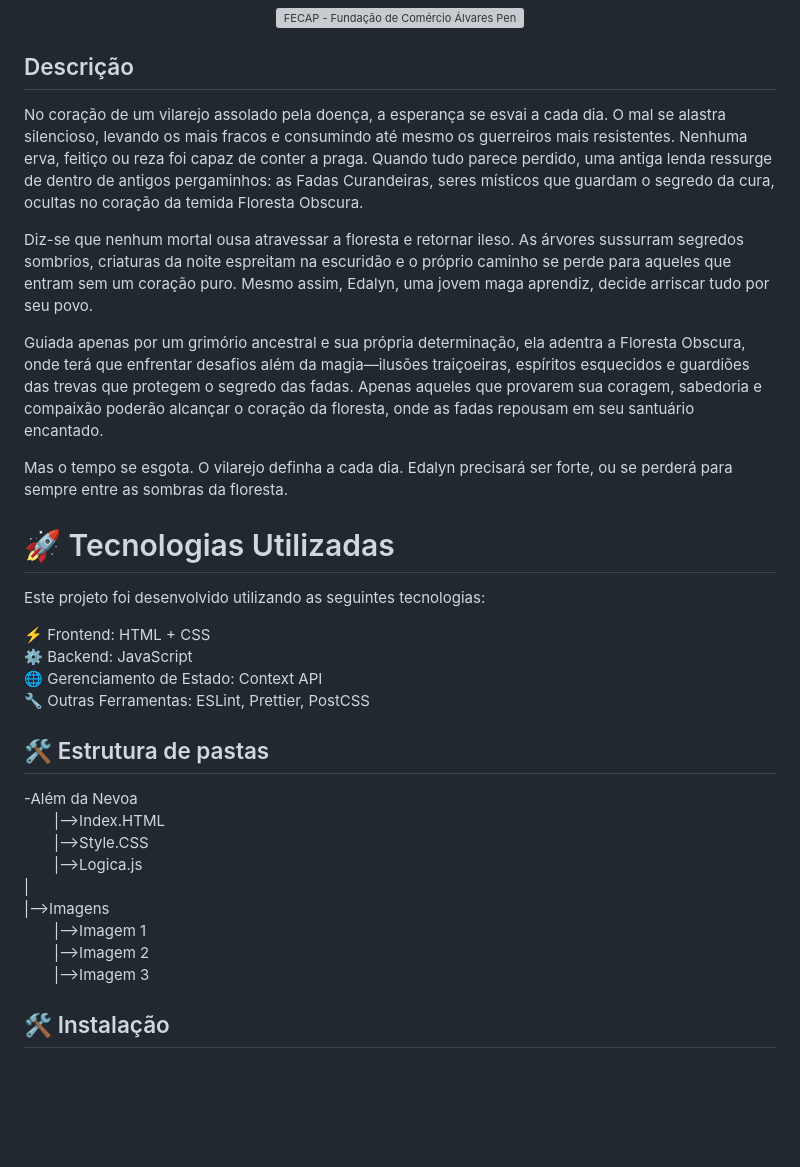
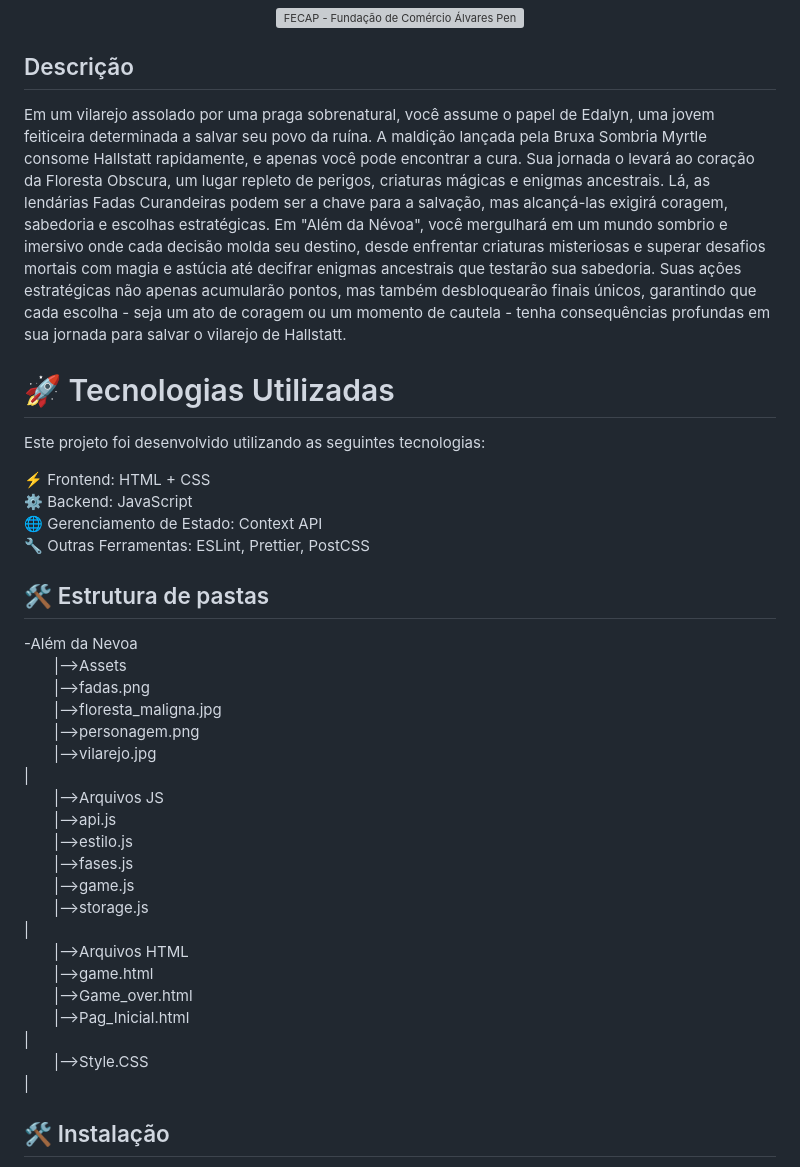
Before and after one commit to higor-f/Al-m-da-Nevoa, a Markdown page: README.md, the part around the change. GitHub-like rendering; blank space fills up the shorter version; grey boxes are pictures that could not be loaded.

```diff
--- a/README.md
+++ b/README.md
@@ -19,13 +19,9 @@
 ## Descrição
 
 
-No coração de um vilarejo assolado pela doença, a esperança se esvai a cada dia. O mal se alastra silencioso, levando os mais fracos e consumindo até mesmo os guerreiros mais resistentes. Nenhuma erva, feitiço ou reza foi capaz de conter a praga. Quando tudo parece perdido, uma antiga lenda ressurge de dentro de antigos pergaminhos: as Fadas Curandeiras, seres místicos que guardam o segredo da cura, ocultas no coração da temida Floresta Obscura.
-
-Diz-se que nenhum mortal ousa atravessar a floresta e retornar ileso. As árvores sussurram segredos sombrios, criaturas da noite espreitam na escuridão e o próprio caminho se perde para aqueles que entram sem um coração puro. Mesmo assim, Edalyn, uma jovem maga aprendiz, decide arriscar tudo por seu povo.
-
-Guiada apenas por um grimório ancestral e sua própria determinação, ela adentra a Floresta Obscura, onde terá que enfrentar desafios além da magia—ilusões traiçoeiras, espíritos esquecidos e guardiões das trevas que protegem o segredo das fadas. Apenas aqueles que provarem sua coragem, sabedoria e compaixão poderão alcançar o coração da floresta, onde as fadas repousam em seu santuário encantado.
-
-Mas o tempo se esgota. O vilarejo definha a cada dia. Edalyn precisará ser forte, ou se perderá para sempre entre as sombras da floresta.
+Em um vilarejo assolado por uma praga sobrenatural, você assume o papel de Edalyn, uma jovem feiticeira determinada a salvar seu povo da ruína. A maldição lançada pela Bruxa Sombria Myrtle consome Hallstatt rapidamente, e apenas você pode encontrar a cura.
+Sua jornada o levará ao coração da Floresta Obscura, um lugar repleto de perigos, criaturas mágicas e enigmas ancestrais. Lá, as lendárias Fadas Curandeiras podem ser a chave para a salvação, mas alcançá-las exigirá coragem, sabedoria e escolhas estratégicas.
+Em "Além da Névoa", você mergulhará em um mundo sombrio e imersivo onde cada decisão molda seu destino, desde enfrentar criaturas misteriosas e superar desafios mortais com magia e astúcia até decifrar enigmas ancestrais que testarão sua sabedoria. Suas ações estratégicas não apenas acumularão pontos, mas também desbloquearão finais únicos, garantindo que cada escolha - seja um ato de coragem ou um momento de cautela - tenha consequências profundas em sua jornada para salvar o vilarejo de Hallstatt.
 
 # 🚀 Tecnologias Utilizadas
 Este projeto foi desenvolvido utilizando as seguintes tecnologias:
@@ -38,14 +34,26 @@ Este projeto foi desenvolvido utilizando as seguintes tecnologias:
 ## 🛠 Estrutura de pastas
 
 -Além da Nevoa<br>
-    &emsp;&emsp;|-->Index.HTML<br>
+    &emsp;&emsp;|-->Assets<br>
+        &emsp;&emsp;|-->fadas.png<br>
+        &emsp;&emsp;|-->floresta_maligna.jpg<br>
+        &emsp;&emsp;|-->personagem.png<br>
+        &emsp;&emsp;|-->vilarejo.jpg<br>
+        |<br>
+    &emsp;&emsp;|-->Arquivos JS<br>
+        &emsp;&emsp;|-->api.js<br>
+        &emsp;&emsp;|-->estilo.js<br>
+        &emsp;&emsp;|-->fases.js<br>
+        &emsp;&emsp;|-->game.js<br>
+        &emsp;&emsp;|-->storage.js<br>
+        |<br>
+    &emsp;&emsp;|-->Arquivos HTML<br>
+        &emsp;&emsp;|-->game.html<br>
+        &emsp;&emsp;|-->Game_over.html<br>
+        &emsp;&emsp;|-->Pag_Inicial.html<br>
+        |<br>
     &emsp;&emsp;|-->Style.CSS<br>
-    &emsp;&emsp;|-->Logica.js<br>
     |<br>
-|-->Imagens<br>
-    &emsp;&emsp;|-->Imagem 1<br>
-    &emsp;&emsp;|-->Imagem 2<br>
-    &emsp;&emsp;|-->Imagem 3<br>
 
 ## 🛠 Instalação
 
```
